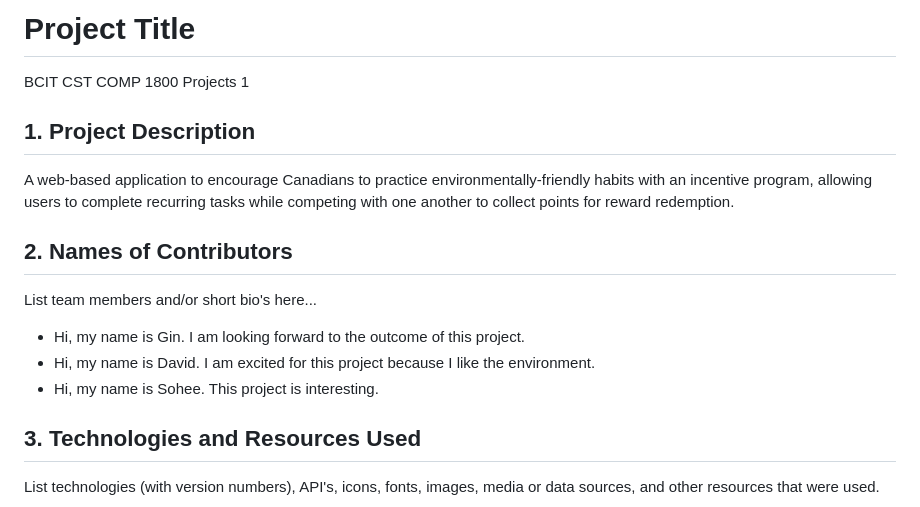
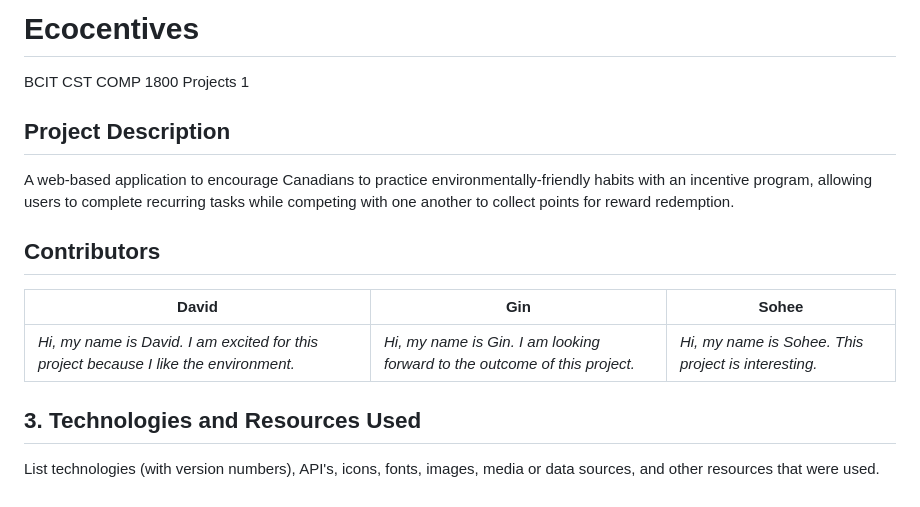
Before and after one commit to gdcho/ecocentives, a Markdown page: README.md, the part around the change. Drawn GitHub-style.

```diff
--- a/README.md
+++ b/README.md
@@ -1,14 +1,13 @@
-# Project Title
+# Ecocentives
 BCIT CST COMP 1800 Projects 1
 
-## 1. Project Description
+## Project Description
 A web-based application to encourage Canadians to practice environmentally-friendly habits with an incentive program, allowing users to complete recurring tasks while competing with one another to collect points for reward redemption.
 
-## 2. Names of Contributors
-List team members and/or short bio's here...
-* Hi, my name is Gin. I am looking forward to the outcome of this project.
-* Hi, my name is David. I am excited for this project because I like the environment.
-* Hi, my name is Sohee. This project is interesting.
+## Contributors
+ David |  Gin  |  Sohee
+--- | --- | ---
+*Hi, my name is David. I am excited for this project because I like the environment.* | *Hi, my name is Gin. I am looking forward to the outcome of this project.* | *Hi, my name is Sohee. This project is interesting.*
 
 ## 3. Technologies and Resources Used
 List technologies (with version numbers), API's, icons, fonts, images, media or data sources, and other resources that were used.
```
